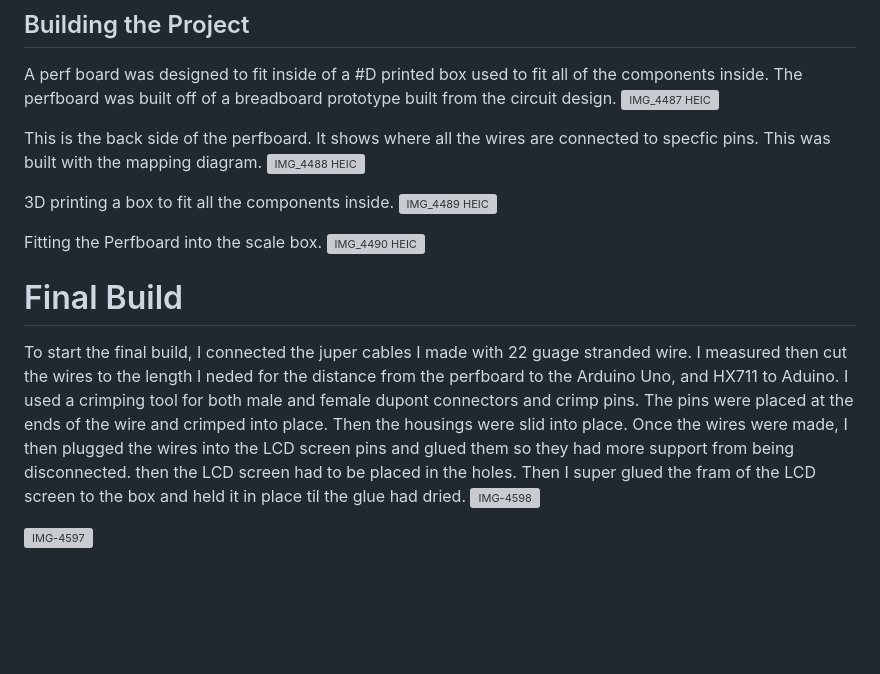
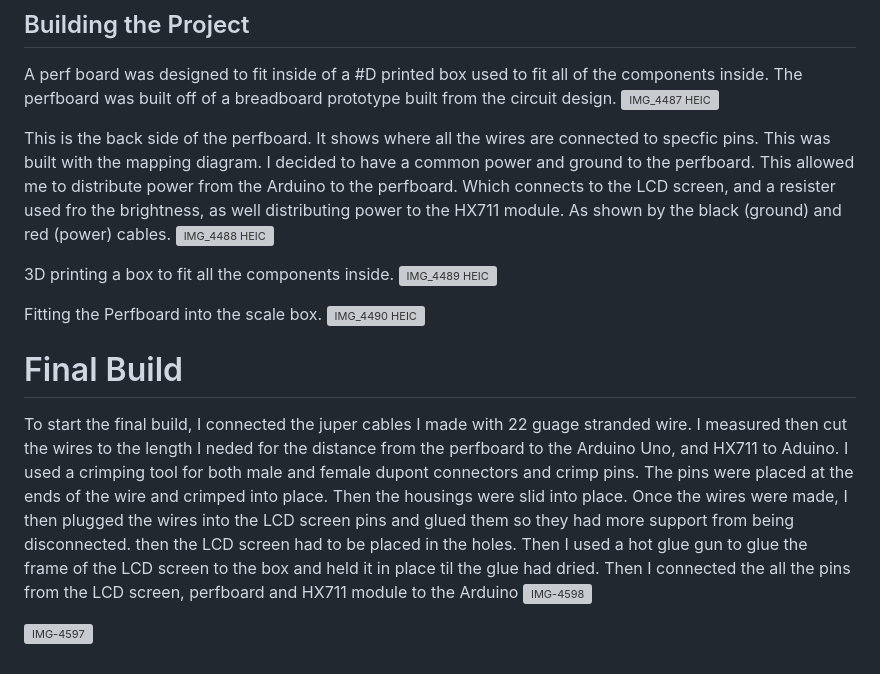
Before and after one commit to bmartinez77/MtzMaterials, a Markdown page: README.md, the part around the change. Rendered like a GitHub page; blank space fills up the shorter version; grey boxes are pictures that could not be loaded.

```diff
--- a/README.md
+++ b/README.md
@@ -67,7 +67,7 @@ Once the schematic was created, I necided to build a circuit using it. This help
 A perf board was designed to fit inside of a #D printed box used to fit all of the components inside. The perfboard was built off of a breadboard prototype built from the circuit design.
 ![IMG_4487 HEIC](https://user-images.githubusercontent.com/91274130/234452461-1c86d9be-b1df-4012-8c1e-d991914d2c1d.png)
 
-This is the back side of the perfboard. It shows where all the wires are connected to specfic pins. This was built with the mapping diagram.
+This is the back side of the perfboard. It shows where all the wires are connected to specfic pins. This was built with the mapping diagram.  I decided to have a common power and ground to the perfboard. This allowed me to distribute power from the Arduino to the perfboard. Which connects to the LCD screen, and a resister used fro the brightness, as well distributing power to the HX711 module. As shown by the black (ground) and red (power) cables.
 ![IMG_4488 HEIC](https://user-images.githubusercontent.com/91274130/234452404-9ff9ad77-8e92-48be-867a-699aee171116.png)
 
 
@@ -80,7 +80,7 @@ Fitting the Perfboard into the scale box.
 # Final Build
 To start the final build, I connected the juper cables I made with 22 guage stranded wire. I measured then cut the wires to the length I neded for the distance from the perfboard to the Arduino Uno, and HX711 to Aduino. I used a crimping tool for both male and female dupont connectors and crimp pins. The pins were placed at the ends of the wire and crimped into place. Then the housings were slid into place.
 Once the wires were made, I then plugged the wires into the LCD screen pins and glued them so they had more support from being disconnected.
-then the LCD screen had to be placed in the holes. Then I super glued the fram of the LCD screen to the box and held it in place til the glue had dried.
+then the LCD screen had to be placed in the holes. Then I used a hot glue gun to glue the frame of the LCD screen to the box and held it in place til the glue had dried. Then I connected the all the pins from the LCD screen, perfboard and HX711 module to the Arduino
 ![IMG-4598](https://user-images.githubusercontent.com/91274130/234456635-2c1b498a-b622-4d44-9d2f-dac62abdee49.jpg)
 
 
```
